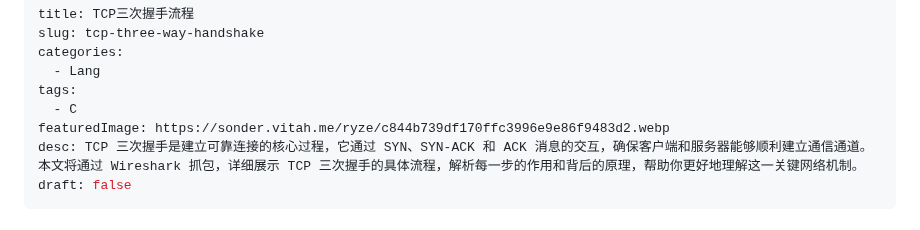
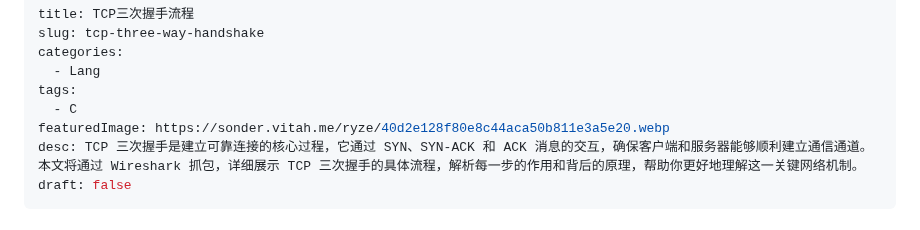
Before and after one commit to vitahlin/ryze, a Markdown page: 发布/C/TCP三次握手流程.md, the part around the change. GitHub-like rendering.

Commit message:
vault backup: M 发布/C/TCP三次握手流程.md
Affected files:
发布/C/TCP三次握手流程.md

```diff
--- a/发布/C/TCP三次握手流程.md
+++ b/发布/C/TCP三次握手流程.md
@@ -5,7 +5,7 @@ categories:
   - Lang
 tags:
   - C
-featuredImage: https://sonder.vitah.me/ryze/c844b739df170ffc3996e9e86f9483d2.webp
+featuredImage: https://sonder.vitah.me/ryze/40d2e128f80e8c44aca50b811e3a5e20.webp
 desc: TCP 三次握手是建立可靠连接的核心过程，它通过 SYN、SYN-ACK 和 ACK 消息的交互，确保客户端和服务器能够顺利建立通信通道。本文将通过 Wireshark 抓包，详细展示 TCP 三次握手的具体流程，解析每一步的作用和背后的原理，帮助你更好地理解这一关键网络机制。
 draft: false
 ---
```
